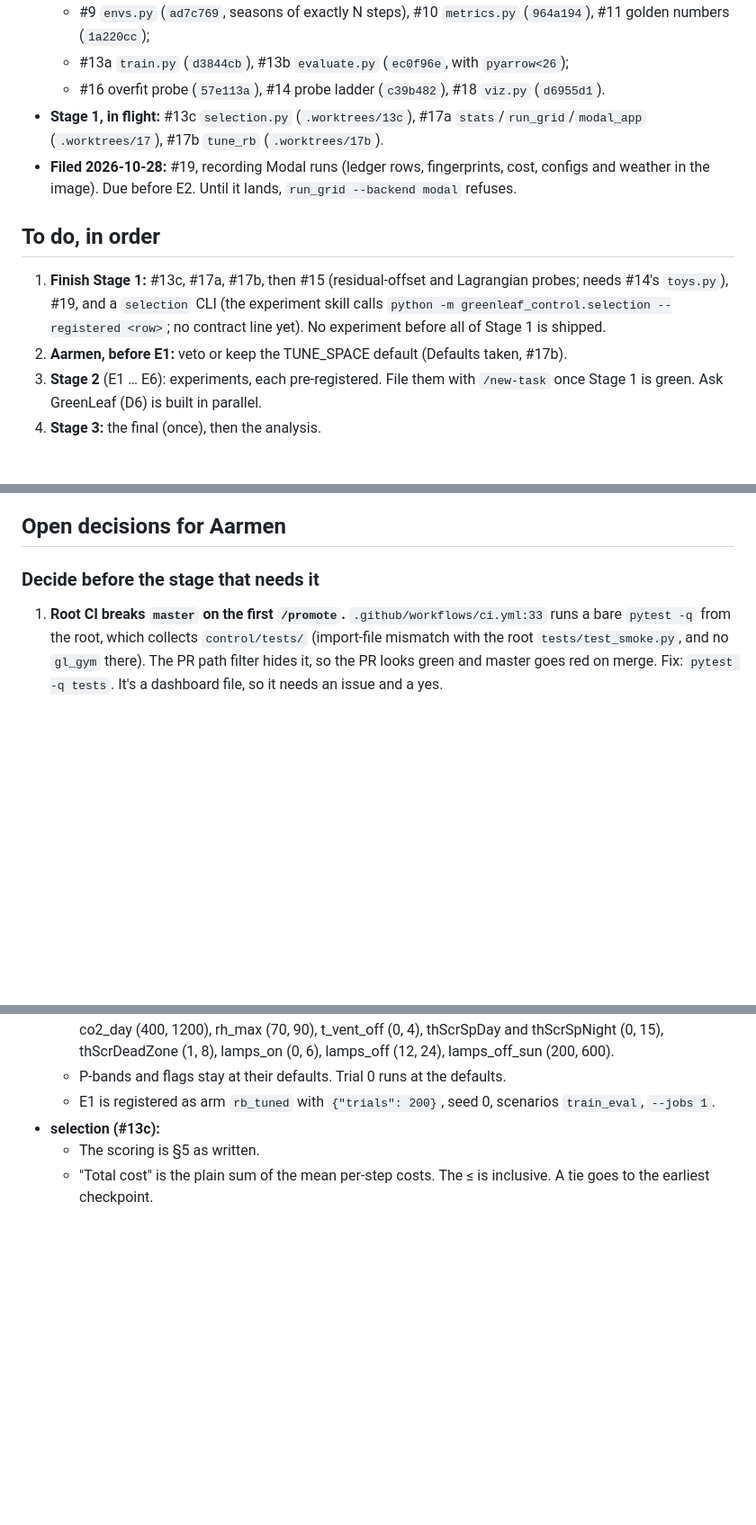
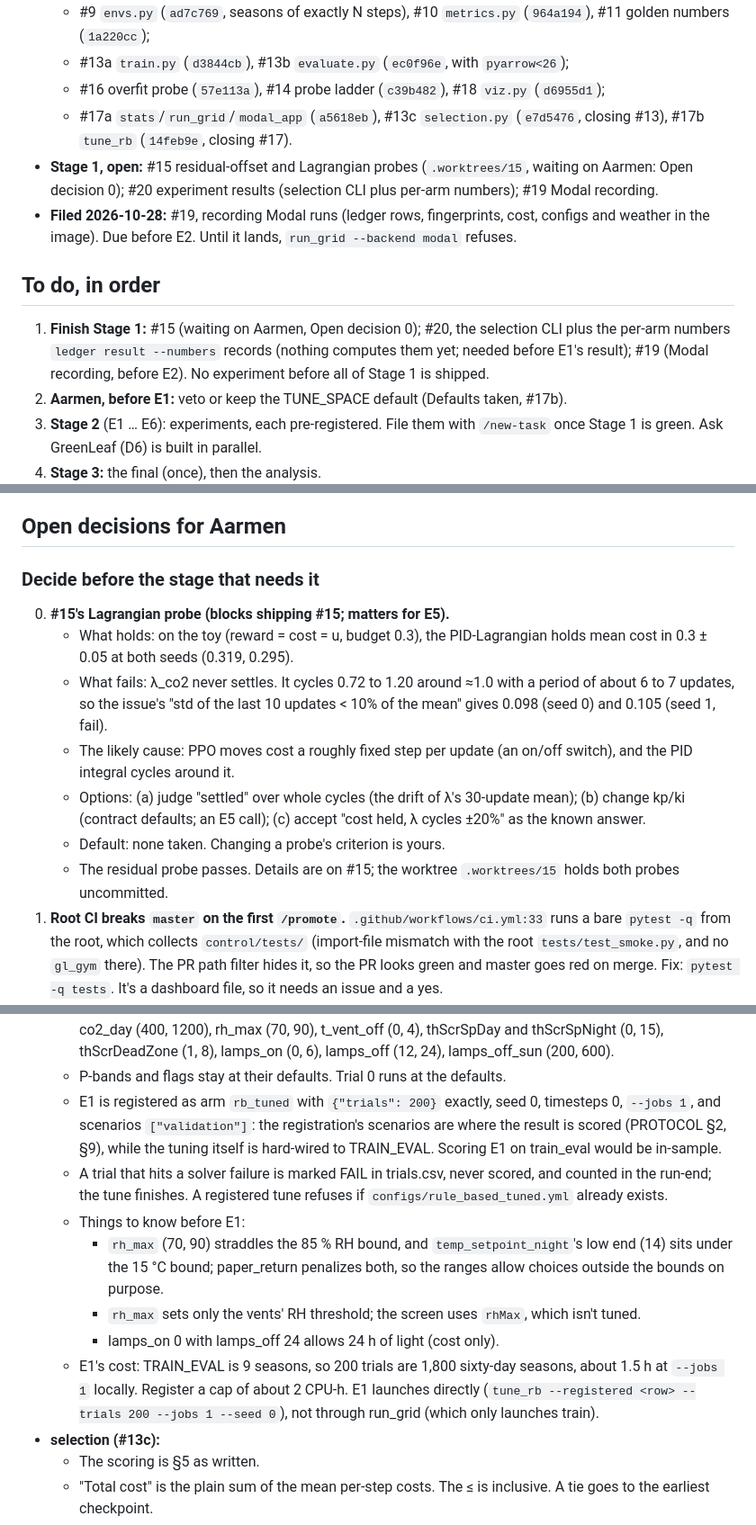
Before and after one commit to aarmens702-hub/greenleaf-dashboard, a Markdown page: docs/STATUS.md, 3 parts joined by grey strips. Shown at 90% size. Rendered like a GitHub page; blank space fills up the shorter version.

Commit message:
docs: #13 and #17 shipped, #15's Lagrangian finding, #20 filed, E1 notes
STATUS:
- #13c and #17b are shipped; #13 and #17 are closed.
- #15's finding is Open decision 0: the PID-Lagrangian holds cost at budget on the
  toy, but λ cycles ±20% around ≈1.0, so the issue's "settled" check passes at
  seed 0 and fails at seed 1.
- #15's residual overshoot is under what we learned.
- The selection reviewer's notes: a zero CO₂ budget also bites selection;
  budgets' season length; a CLI should refuse crashed runs; the checkpoint
  name form.
- Before E1: scenarios ["validation"], the ranges, about 1.5 h at --jobs 1.
- #20 is filed: nothing computes the per-arm numbers `ledger result` records.

experiment skill: E1 launches with tune_rb directly, not through run_grid.

Co-Authored-By: Claude Opus 5.5 <noreply@anthropic.com>

```diff
--- a/docs/STATUS.md
+++ b/docs/STATUS.md
@@ -19,12 +19,13 @@
   - #12 `lagrangian.py` (`6554dc0`, with the approved integral clamp in the contract);
   - #9 `envs.py` (`ad7c769`, seasons of exactly N steps), #10 `metrics.py` (`964a194`), #11 golden numbers (`1a220cc`);
   - #13a `train.py` (`d3844cb`), #13b `evaluate.py` (`ec0f96e`, with `pyarrow<26`);
-  - #16 overfit probe (`57e113a`), #14 probe ladder (`c39b482`), #18 `viz.py` (`d6955d1`).
-- **Stage 1, in flight:** #13c `selection.py` (`.worktrees/13c`), #17a `stats`/`run_grid`/`modal_app` (`.worktrees/17`), #17b `tune_rb` (`.worktrees/17b`).
+  - #16 overfit probe (`57e113a`), #14 probe ladder (`c39b482`), #18 `viz.py` (`d6955d1`);
+  - #17a `stats`/`run_grid`/`modal_app` (`a5618eb`), #13c `selection.py` (`e7d5476`, closing #13), #17b `tune_rb` (`14feb9e`, closing #17).
+- **Stage 1, open:** #15 residual-offset and Lagrangian probes (`.worktrees/15`, waiting on Aarmen: Open decision 0); #20 experiment results (selection CLI plus per-arm numbers); #19 Modal recording.
 - **Filed 2026-10-28:** #19, recording Modal runs (ledger rows, fingerprints, cost, configs and weather in the image). Due before E2. Until it lands, `run_grid --backend modal` refuses.
 
 ## To do, in order
-1. **Finish Stage 1:** #13c, #17a, #17b, then #15 (residual-offset and Lagrangian probes; needs #14's `toys.py`), #19, and a `selection` CLI (the experiment skill calls `python -m greenleaf_control.selection --registered <row>`; no contract line yet). No experiment before all of Stage 1 is shipped.
+1. **Finish Stage 1:** #15 (waiting on Aarmen, Open decision 0); #20, the selection CLI plus the per-arm numbers `ledger result --numbers` records (nothing computes them yet; needed before E1's result); #19 (Modal recording, before E2). No experiment before all of Stage 1 is shipped.
 2. **Aarmen, before E1:** veto or keep the TUNE_SPACE default (Defaults taken, #17b).
 3. **Stage 2** (E1 … E6): experiments, each pre-registered. File them with `/new-task` once Stage 1 is green. Ask GreenLeaf (D6) is built in parallel.
 4. **Stage 3:** the final (once), then the analysis.
@@ -36,6 +37,13 @@
 
 ## Open decisions for Aarmen
 ### Decide before the stage that needs it
+0. **#15's Lagrangian probe (blocks shipping #15; matters for E5).**
+   - What holds: on the toy (reward = cost = u, budget 0.3), the PID-Lagrangian holds mean cost in 0.3 ± 0.05 at both seeds (0.319, 0.295).
+   - What fails: λ_co2 never settles. It cycles 0.72 to 1.20 around ≈1.0 with a period of about 6 to 7 updates, so the issue's "std of the last 10 updates < 10% of the mean" gives 0.098 (seed 0) and 0.105 (seed 1, fail).
+   - The likely cause: PPO moves cost a roughly fixed step per update (an on/off switch), and the PID integral cycles around it.
+   - Options: (a) judge "settled" over whole cycles (the drift of λ's 30-update mean); (b) change kp/ki (contract defaults; an E5 call); (c) accept "cost held, λ cycles ±20%" as the known answer.
+   - Default: none taken. Changing a probe's criterion is yours.
+   - The residual probe passes. Details are on #15; the worktree `.worktrees/15` holds both probes uncommitted.
 1. **Root CI breaks `master` on the first `/promote`.** `.github/workflows/ci.yml:33` runs a bare `pytest -q` from the root, which collects `control/tests/` (import-file mismatch with the root `tests/test_smoke.py`, and no `gl_gym` there). The PR path filter hides it, so the PR looks green and master goes red on merge. Fix: `pytest -q tests`. It's a dashboard file, so it needs an issue and a yes.
 2. **The probe bar vs rung 7.** AGENTS.md says a probe runs "in under ~2 min on the Mac", but #16's overfit probe needs the issue's ~200k steps: `model.learn` alone took 130 s at load 7 to 10, and the whole test 118 to 280 s depending on load. Default: accept it for rung 7 (it's `@slow`, so off the Stop hook and CI) and add "rung 7 excepted" to the bar.
 3. **The `final` reviewer can't read `control/results/final/`** (blocked in every guard_runs mode). Decide how the final's review reads its results before the final issue.
@@ -87,7 +96,13 @@
 - **tune_rb (#17b), veto before E1:**
   - TUNE_SPACE: temp_setpoint_day (16, 24), temp_setpoint_night (14, 20), heat_deadzone (1, 10), co2_day (400, 1200), rh_max (70, 90), t_vent_off (0, 4), thScrSpDay and thScrSpNight (0, 15), thScrDeadZone (1, 8), lamps_on (0, 6), lamps_off (12, 24), lamps_off_sun (200, 600).
   - P-bands and flags stay at their defaults. Trial 0 runs at the defaults.
-  - E1 is registered as arm `rb_tuned` with `{"trials": 200}`, seed 0, scenarios `train_eval`, `--jobs 1`.
+  - E1 is registered as arm `rb_tuned` with `{"trials": 200}` exactly, seed 0, timesteps 0, `--jobs 1`, and scenarios `["validation"]`: the registration's scenarios are where the result is scored (PROTOCOL §2, §9), while the tuning itself is hard-wired to TRAIN_EVAL. Scoring E1 on train_eval would be in-sample.
+  - A trial that hits a solver failure is marked FAIL in trials.csv, never scored, and counted in the run-end; the tune finishes. A registered tune refuses if `configs/rule_based_tuned.yml` already exists.
+  - Things to know before E1:
+    - `rh_max` (70, 90) straddles the 85 % RH bound, and `temp_setpoint_night`'s low end (14) sits under the 15 °C bound; paper_return penalizes both, so the ranges allow choices outside the bounds on purpose.
+    - `rh_max` sets only the vents' RH threshold; the screen uses `rhMax`, which isn't tuned.
+    - lamps_on 0 with lamps_off 24 allows 24 h of light (cost only).
+  - E1's cost: TRAIN_EVAL is 9 seasons, so 200 trials are 1,800 sixty-day seasons, about 1.5 h at `--jobs 1` locally. Register a cap of about 2 CPU-h. E1 launches directly (`tune_rb --registered <row> --trials 200 --jobs 1 --seed 0`), not through run_grid (which only launches train).
 - **selection (#13c):**
   - The scoring is §5 as written.
   - "Total cost" is the plain sum of the mean per-step costs. The ≤ is inclusive. A tie goes to the earliest checkpoint.
```
Also changed, not shown: other parts of docs/STATUS.md (+5 -1 lines), 1 other file.
